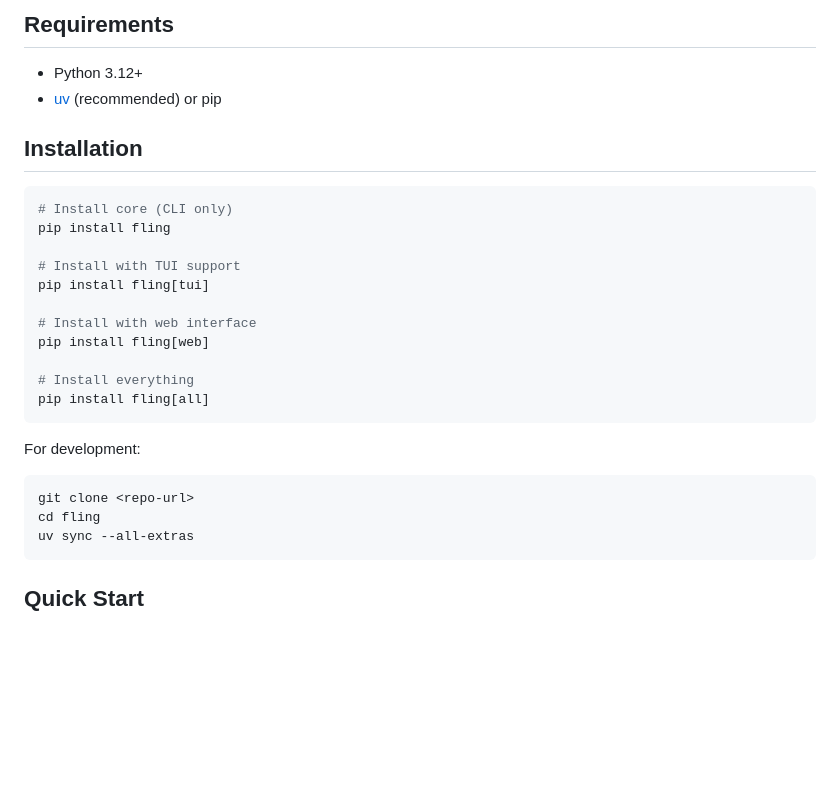
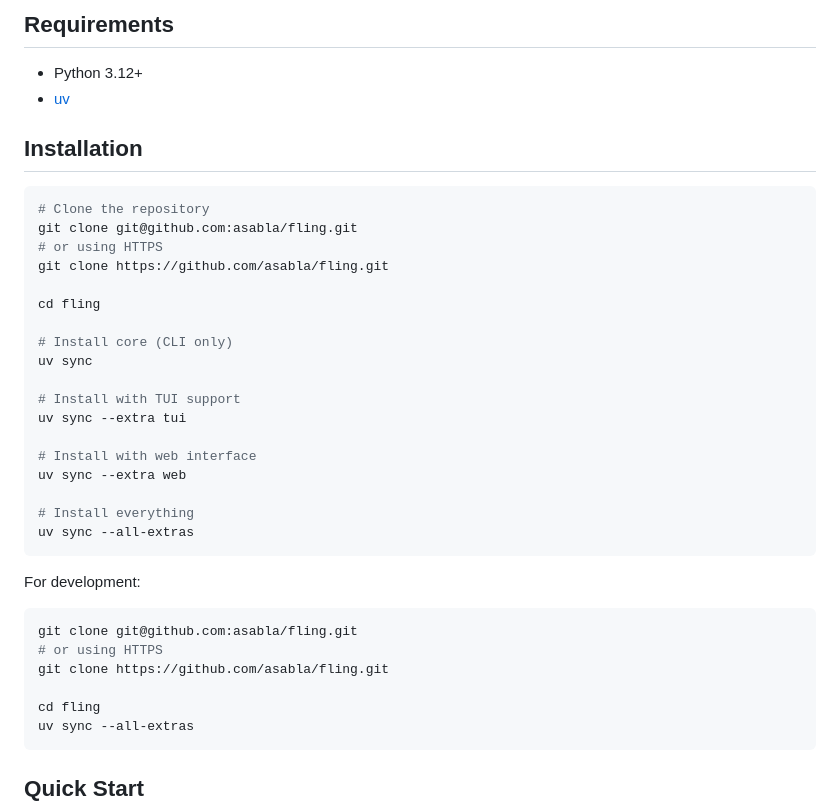
Before and after one commit to asabla/fling, a Markdown page: README.md, the part around the change. Rendered like a GitHub page; blank space fills up the shorter version.

Commit message:
docs: update installation to use git clone + uv instead of pip

````diff
--- a/README.md
+++ b/README.md
@@ -17,28 +17,38 @@ A Python-native HTTP API testing tool built on `.http` files. Run, test, and man
 ## Requirements
 
 - Python 3.12+
-- [uv](https://docs.astral.sh/uv/) (recommended) or pip
+- [uv](https://docs.astral.sh/uv/)
 
 ## Installation
 
 ```bash
+# Clone the repository
+git clone git@github.com:asabla/fling.git
+# or using HTTPS
+git clone https://github.com/asabla/fling.git
+
+cd fling
+
 # Install core (CLI only)
-pip install fling
+uv sync
 
 # Install with TUI support
-pip install fling[tui]
+uv sync --extra tui
 
 # Install with web interface
-pip install fling[web]
+uv sync --extra web
 
 # Install everything
-pip install fling[all]
+uv sync --all-extras
 ```
 
 For development:
 
 ```bash
-git clone <repo-url>
+git clone git@github.com:asabla/fling.git
+# or using HTTPS
+git clone https://github.com/asabla/fling.git
+
 cd fling
 uv sync --all-extras
 ```
````
